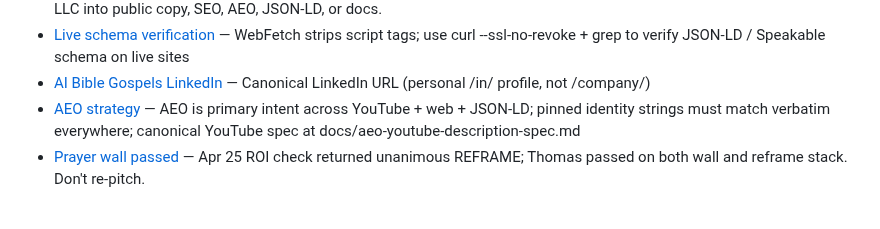
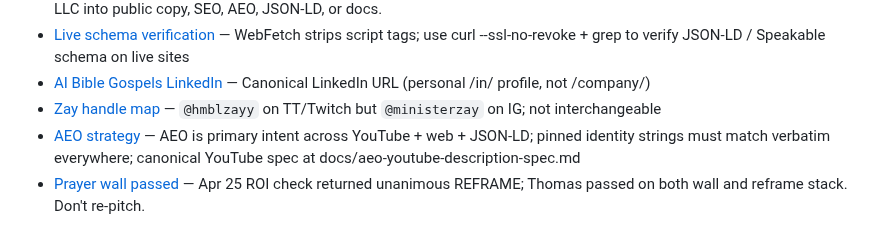
Before and after one commit to 12TribesofIsrael/AIconsultantforHmblzayy, a Markdown page: .claude/memory/MEMORY.md, the part around the change. GitHub-like rendering.

Commit message:
Memory: session-end auto-sync 2026-04-26

```diff
--- a/.claude/memory/MEMORY.md
+++ b/.claude/memory/MEMORY.md
@@ -30,5 +30,6 @@
 - [Technology Gurus LLC decommissioned](feedback_technology_gurus_llc_decommissioned.md) — Old LLC is dissolved; all branding uses "AI Bible Gospels" only. Never write the LLC into public copy, SEO, AEO, JSON-LD, or docs.
 - [Live schema verification](feedback_live_schema_verification.md) — WebFetch strips script tags; use curl --ssl-no-revoke + grep to verify JSON-LD / Speakable schema on live sites
 - [AI Bible Gospels LinkedIn](reference_aibiblegospels_linkedin.md) — Canonical LinkedIn URL (personal /in/ profile, not /company/)
+- [Zay handle map](reference_zay_handles.md) — `@hmblzayy` on TT/Twitch but `@ministerzay` on IG; not interchangeable
 - [AEO strategy](project_aeo_strategy.md) — AEO is primary intent across YouTube + web + JSON-LD; pinned identity strings must match verbatim everywhere; canonical YouTube spec at docs/aeo-youtube-description-spec.md
 - [Prayer wall passed](project_prayer_wall_passed.md) — Apr 25 ROI check returned unanimous REFRAME; Thomas passed on both wall and reframe stack. Don't re-pitch.
```
Also changed, not shown: .claude/memory/LAST_SESSION.md (+22 -23 lines), .claude/memory/reference_zay_handles.md (added, +20 -0 lines).
